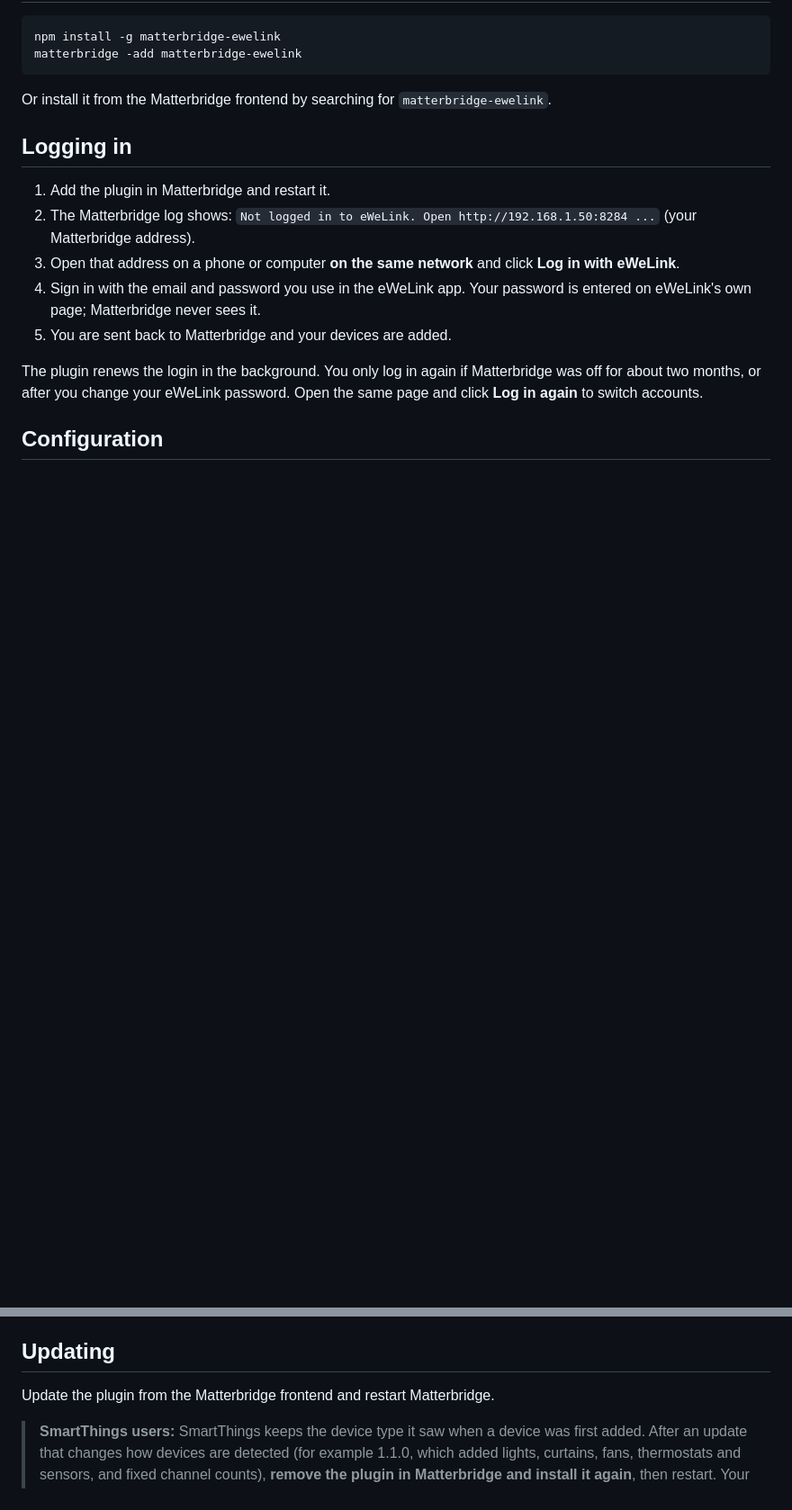
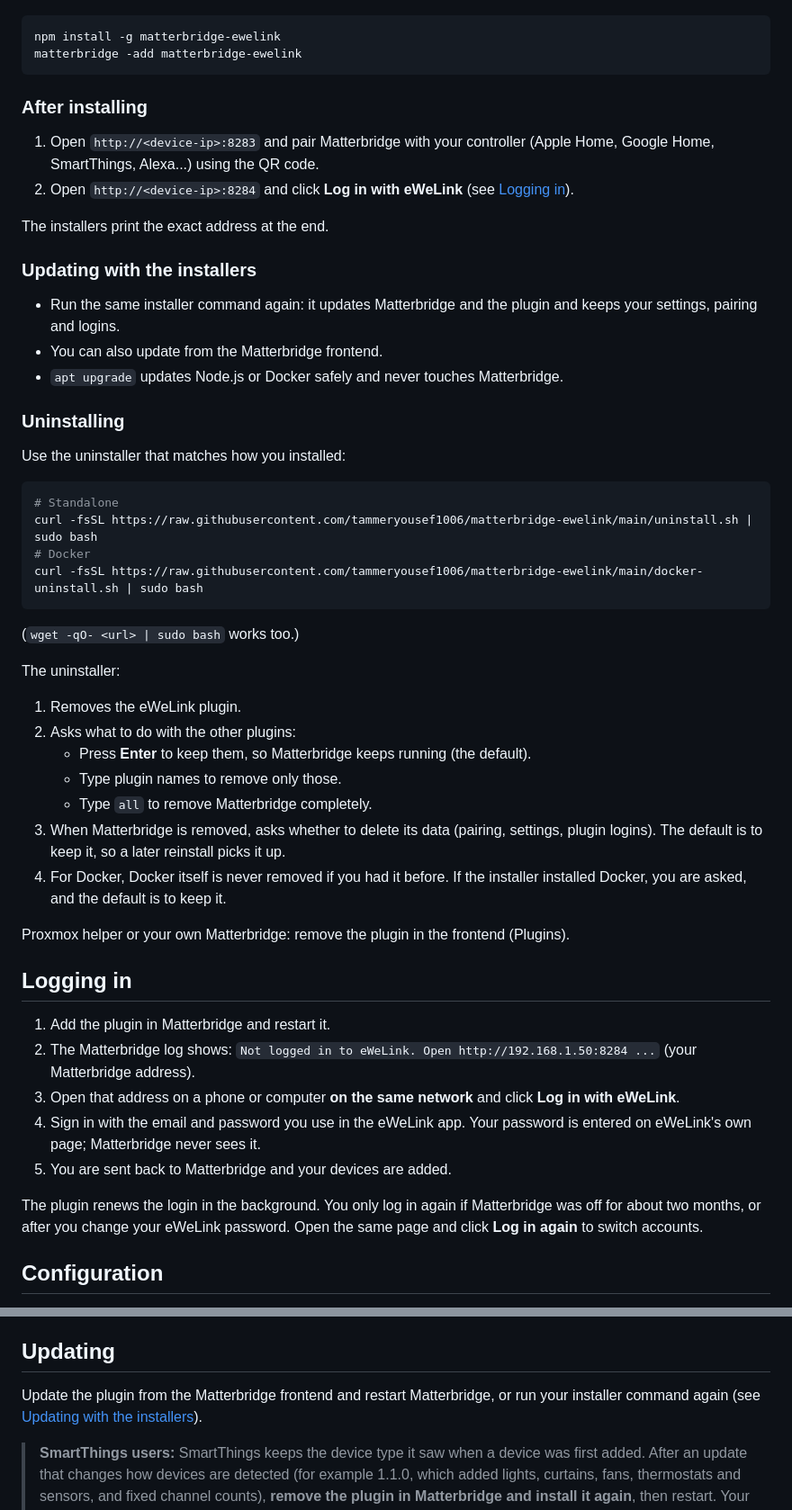
Before and after one commit to tammeryousef1006/matterbridge-ewelink, a Markdown page: README.md, 2 parts joined by grey strips. Shown at 90% size. GitHub-like rendering; blank space fills up the shorter version.

Commit message:
Document the one-line installers in the README
Co-Authored-By: Claude Opus 5.5 <noreply@anthropic.com>
Claude-Session: https://claude.ai/code/session_01BJNZghfbY42PA6YTbV9UYa

````diff
--- a/README.md
+++ b/README.md
@@ -57,7 +135,43 @@ npm install -g matterbridge-ewelink
 matterbridge -add matterbridge-ewelink
 ```
 
-Or install it from the Matterbridge frontend by searching for `matterbridge-ewelink`.
+### After installing
+
+1. Open `http://<device-ip>:8283` and pair Matterbridge with your controller (Apple Home, Google Home, SmartThings, Alexa...) using the QR code.
+2. Open `http://<device-ip>:8284` and click **Log in with eWeLink** (see [Logging in](#logging-in)).
+
+The installers print the exact address at the end.
+
+### Updating with the installers
+
+- Run the same installer command again: it updates Matterbridge and the plugin and keeps your settings, pairing and logins.
+- You can also update from the Matterbridge frontend.
+- `apt upgrade` updates Node.js or Docker safely and never touches Matterbridge.
+
+### Uninstalling
+
+Use the uninstaller that matches how you installed:
+
+```bash
+# Standalone
+curl -fsSL https://raw.githubusercontent.com/tammeryousef1006/matterbridge-ewelink/main/uninstall.sh | sudo bash
+# Docker
+curl -fsSL https://raw.githubusercontent.com/tammeryousef1006/matterbridge-ewelink/main/docker-uninstall.sh | sudo bash
+```
+
+(`wget -qO- <url> | sudo bash` works too.)
+
+The uninstaller:
+
+1. Removes the eWeLink plugin.
+2. Asks what to do with the other plugins:
+   - Press **Enter** to keep them, so Matterbridge keeps running (the default).
+   - Type plugin names to remove only those.
+   - Type `all` to remove Matterbridge completely.
+3. When Matterbridge is removed, asks whether to delete its data (pairing, settings, plugin logins). The default is to keep it, so a later reinstall picks it up.
+4. For Docker, Docker itself is never removed if you had it before. If the installer installed Docker, you are asked, and the default is to keep it.
+
+Proxmox helper or your own Matterbridge: remove the plugin in the frontend (Plugins).
 
 ## Logging in
 
@@ -90,7 +204,7 @@ The login is stored in `~/Matterbridge/matterbridge-ewelink/tokens.json`. Delete
 
 ## Updating
 
-Update the plugin from the Matterbridge frontend and restart Matterbridge.
+Update the plugin from the Matterbridge frontend and restart Matterbridge, or run your installer command again (see [Updating with the installers](#updating-with-the-installers)).
 
 > **SmartThings users:** SmartThings keeps the device type it saw when a device was first added. After an update that changes how devices are detected (for example 1.1.0, which added lights, curtains, fans, thermostats and sensors, and fixed channel counts), **remove the plugin in Matterbridge and install it again**, then restart. Your devices are removed from SmartThings and added back with their new type.
 >
````
Also changed, not shown: other parts of README.md (+78 -0 lines).
